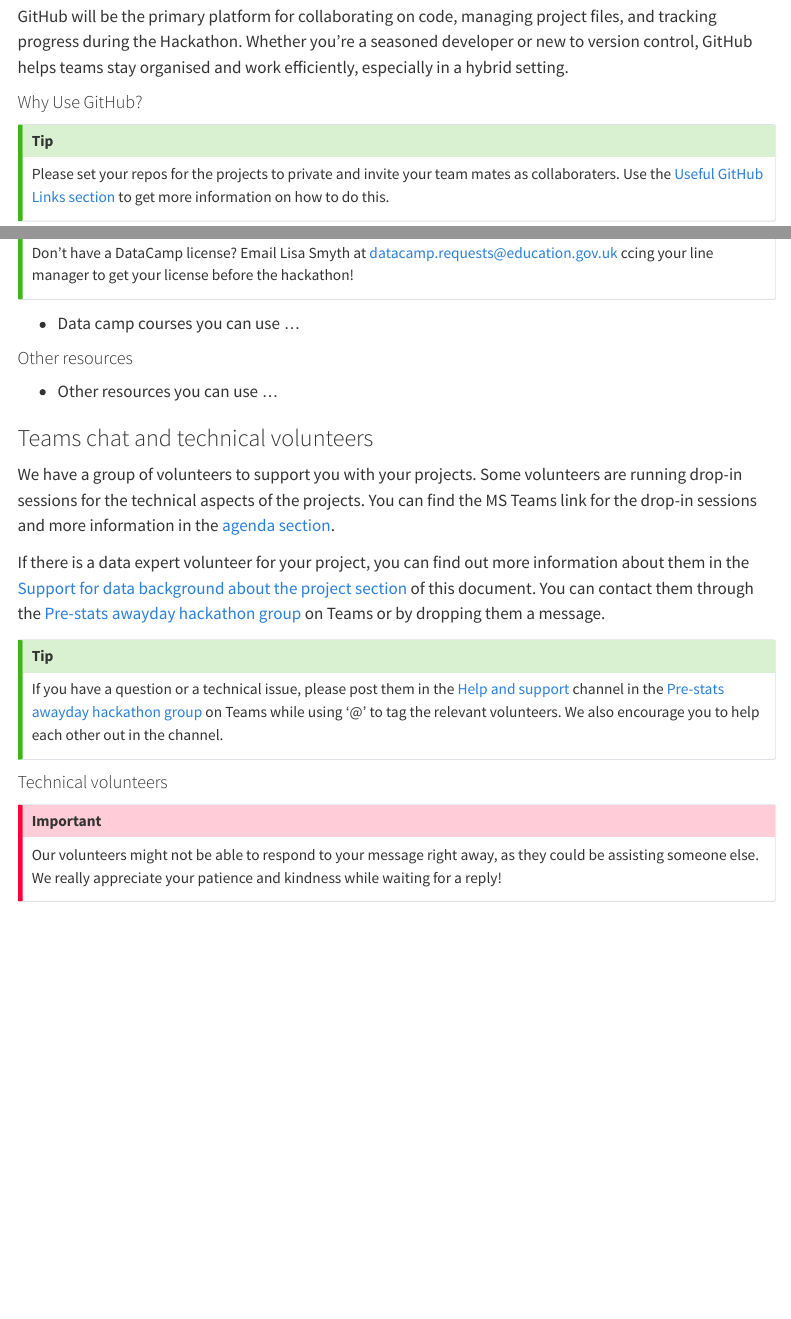
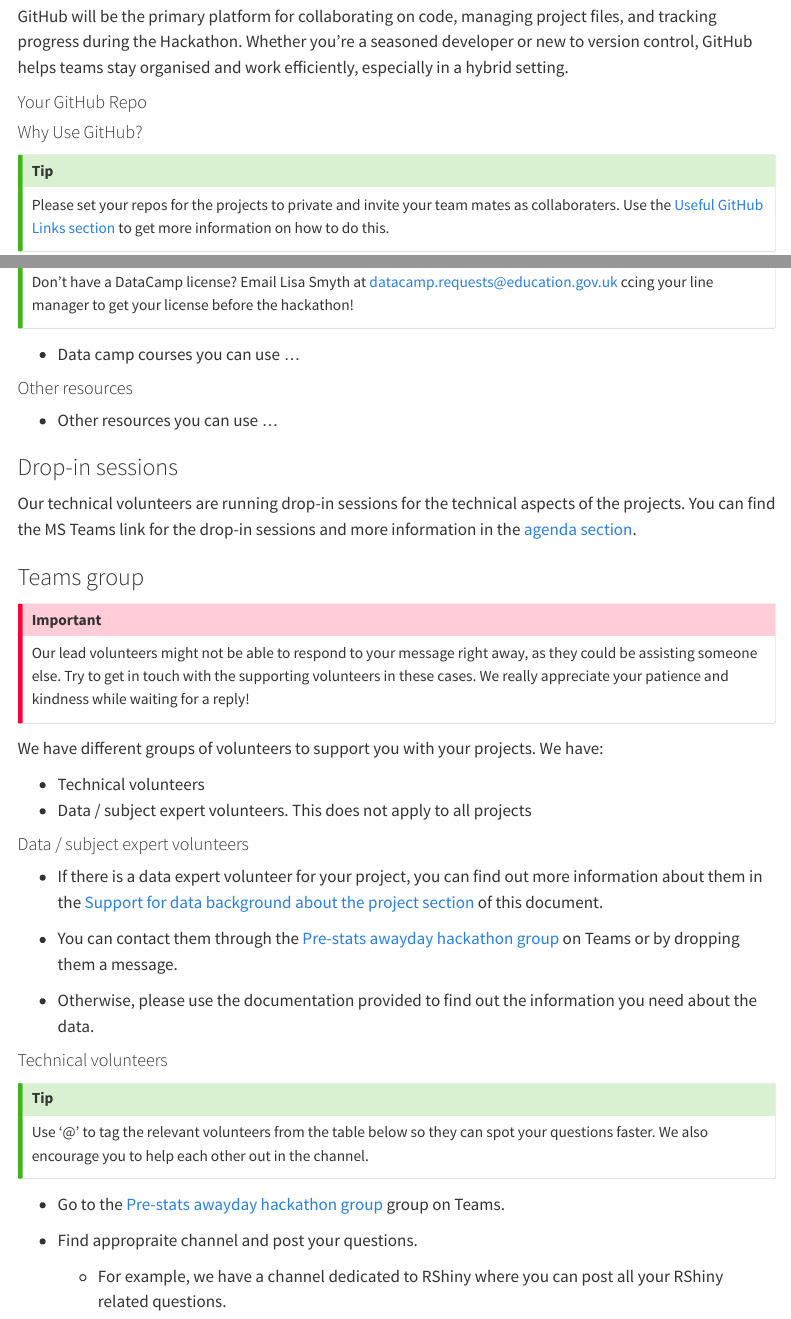
Before and after one commit to dfe-analytical-services/hackathon-materials, a Quarto document (participant_pack.qmd): the page in a window 1100 px wide, from 2700 px down, and a second part further down, joined at a grey line. Rendered offline with R 4.5, knitr and Pandoc in place of Quarto, with nearby package versions; menus at the side of the page are left out.

Commit message:
amending teams info

````diff
--- a/participant_pack.qmd
+++ b/participant_pack.qmd
@@ -172,6 +172,10 @@
 
 GitHub will be the primary platform for collaborating on code, managing project files, and tracking progress during the Hackathon. Whether you're a seasoned developer or new to version control, GitHub helps teams stay organised and work efficiently, especially in a hybrid setting.
 
+#### Your GitHub Repo
+
+
+
 #### Why Use GitHub?
 
 ::: callout-tip
@@ -255,24 +259,40 @@
 
 ```
 
-### Teams chat and technical volunteers
+### Drop-in sessions
 
-We have a group of volunteers to support you with your projects. Some volunteers are running drop-in sessions for the technical aspects of the projects. You can find the MS Teams link for the drop-in sessions and more information in the [agenda section](#agenda).
+Our technical volunteers are running drop-in sessions for the technical aspects of the projects. You can find the MS Teams link for the drop-in sessions and more information in the [agenda section](#agenda).
 
-If there is a data expert volunteer for your project, you can find out more information about them in the [Support for data background about the project section](#data-background) of this document. You can contact them through the [Pre-stats awayday hackathon group](https://teams.microsoft.com/l/team/19%3AmDwTrFC1t5hhuDsXfajF516hmOWTFGjgIvJcPjdCLNM1%40thread.tacv2/conversations?groupId=620ed7ec-9dc9-4ca1-bc7b-848f6bd80878&tenantId=fad277c9-c60a-4da1-b5f3-b3b8b34a82f9) on Teams or by dropping them a message.
+### Teams group
 
-::: callout-tip
-If you have a question or a technical issue, please post them in the [Help and support](https://teams.microsoft.com/l/channel/19%3A5a57b51811a74da694ee272057caebac%40thread.tacv2/Help%20and%20support?groupId=620ed7ec-9dc9-4ca1-bc7b-848f6bd80878&tenantId=fad277c9-c60a-4da1-b5f3-b3b8b34a82f9) channel in the [Pre-stats awayday hackathon group](https://teams.microsoft.com/l/team/19%3AmDwTrFC1t5hhuDsXfajF516hmOWTFGjgIvJcPjdCLNM1%40thread.tacv2/conversations?groupId=620ed7ec-9dc9-4ca1-bc7b-848f6bd80878&tenantId=fad277c9-c60a-4da1-b5f3-b3b8b34a82f9) on Teams while using '\@' to tag the relevant volunteers. We also encourage you to help each other out in the channel.
+::: callout-important
+
+Our lead volunteers might not be able to respond to your message right away, as they could be assisting someone else. Try to get in touch with the supporting volunteers in these cases. We really appreciate your patience and kindness while waiting for a reply!
+
 :::
+
+We have different groups of volunteers to support you with your projects. We have:
+
+- Technical volunteers
+- Data / subject expert volunteers. This does not apply to all projects
+
+#### Data / subject expert volunteers
+
+- If there is a data expert volunteer for your project, you can find out more information about them in the [Support for data background about the project section](#data-background) of this document.
+- You can contact them through the [Pre-stats awayday hackathon group](https://teams.microsoft.com/l/team/19%3AmDwTrFC1t5hhuDsXfajF516hmOWTFGjgIvJcPjdCLNM1%40thread.tacv2/conversations?groupId=620ed7ec-9dc9-4ca1-bc7b-848f6bd80878&tenantId=fad277c9-c60a-4da1-b5f3-b3b8b34a82f9) on Teams or by dropping them a message.
+
+-  Otherwise, please use the documentation provided to find out the information you need about the data.
 
 #### Technical volunteers
 
-::: callout-important
+::: callout-tip
+Use '\@' to tag the relevant volunteers from the table below so they can spot your questions faster. We also encourage you to help each other out in the channel.
+:::
+- Go to the [Pre-stats awayday hackathon group](https://teams.microsoft.com/l/team/19%3AmDwTrFC1t5hhuDsXfajF516hmOWTFGjgIvJcPjdCLNM1%40thread.tacv2/conversations?groupId=620ed7ec-9dc9-4ca1-bc7b-848f6bd80878&tenantId=fad277c9-c60a-4da1-b5f3-b3b8b34a82f9) group on Teams.
 
-Our volunteers might not be able to respond to your message right away, as they could be assisting someone else. We really appreciate your patience and kindness while waiting for a reply!
+- Find appropraite channel and post your questions.
 
-:::
-
+    - For example, we have a channel dedicated to RShiny where you can post all your RShiny related questions.
 
 {{< include "tech_volunteer_list.qmd" >}}
 
````
